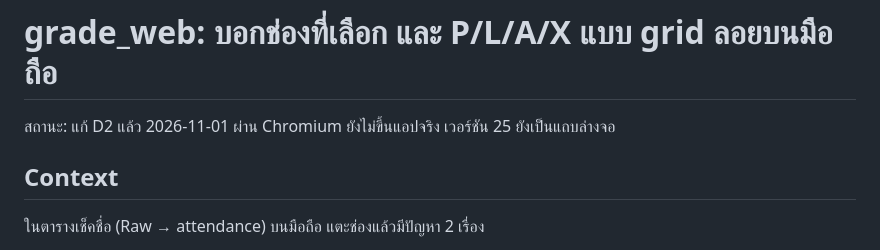
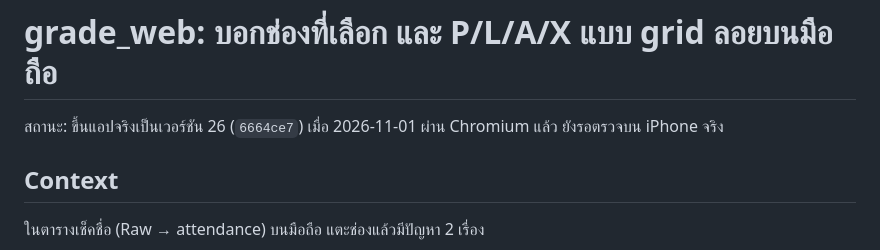
Before and after one commit to kaeonikc/grade_dashboard, a Markdown page: SPEC_picker_bar.md, the part around the change. Rendered like a GitHub page.

Commit message:
grade_web: mark the picker spec as deployed in version 26
Co-Authored-By: Claude Opus 5.5 <noreply@anthropic.com>
Claude-Session: https://claude.ai/code/session_01HqiSVSNYnA6bGNdE1eQBvP

```diff
--- a/SPEC_picker_bar.md
+++ b/SPEC_picker_bar.md
@@ -1,6 +1,6 @@
 # grade_web: บอกช่องที่เลือก และ P/L/A/X แบบ grid ลอยบนมือถือ
 
-สถานะ: แก้ D2 แล้ว 2026-11-01 ผ่าน Chromium ยังไม่ขึ้นแอปจริง เวอร์ชัน 25 ยังเป็นแถบล่างจอ
+สถานะ: ขึ้นแอปจริงเป็นเวอร์ชัน 26 (`6664ce7`) เมื่อ 2026-11-01 ผ่าน Chromium แล้ว ยังรอตรวจบน iPhone จริง
 
 ## Context
 
```
